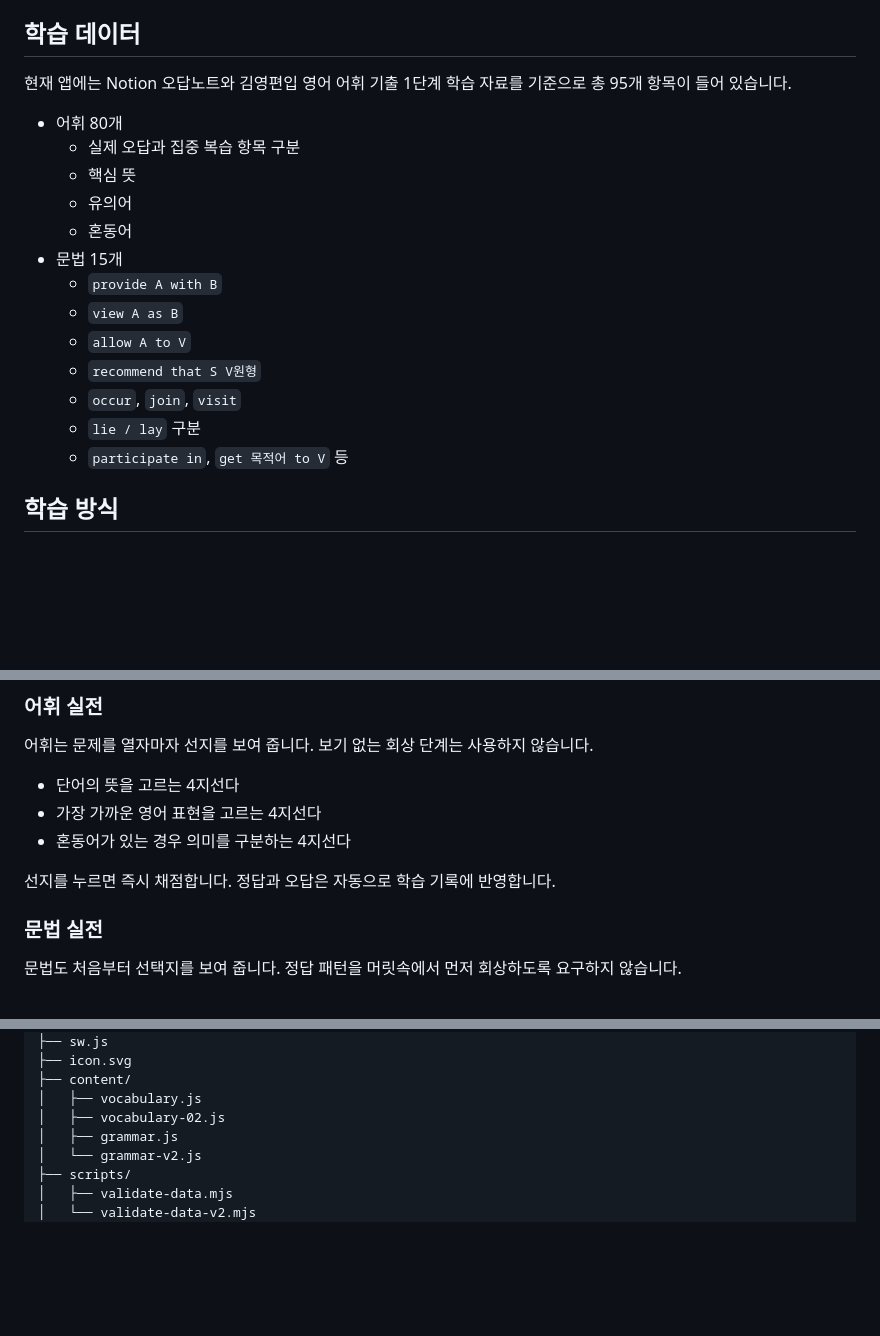
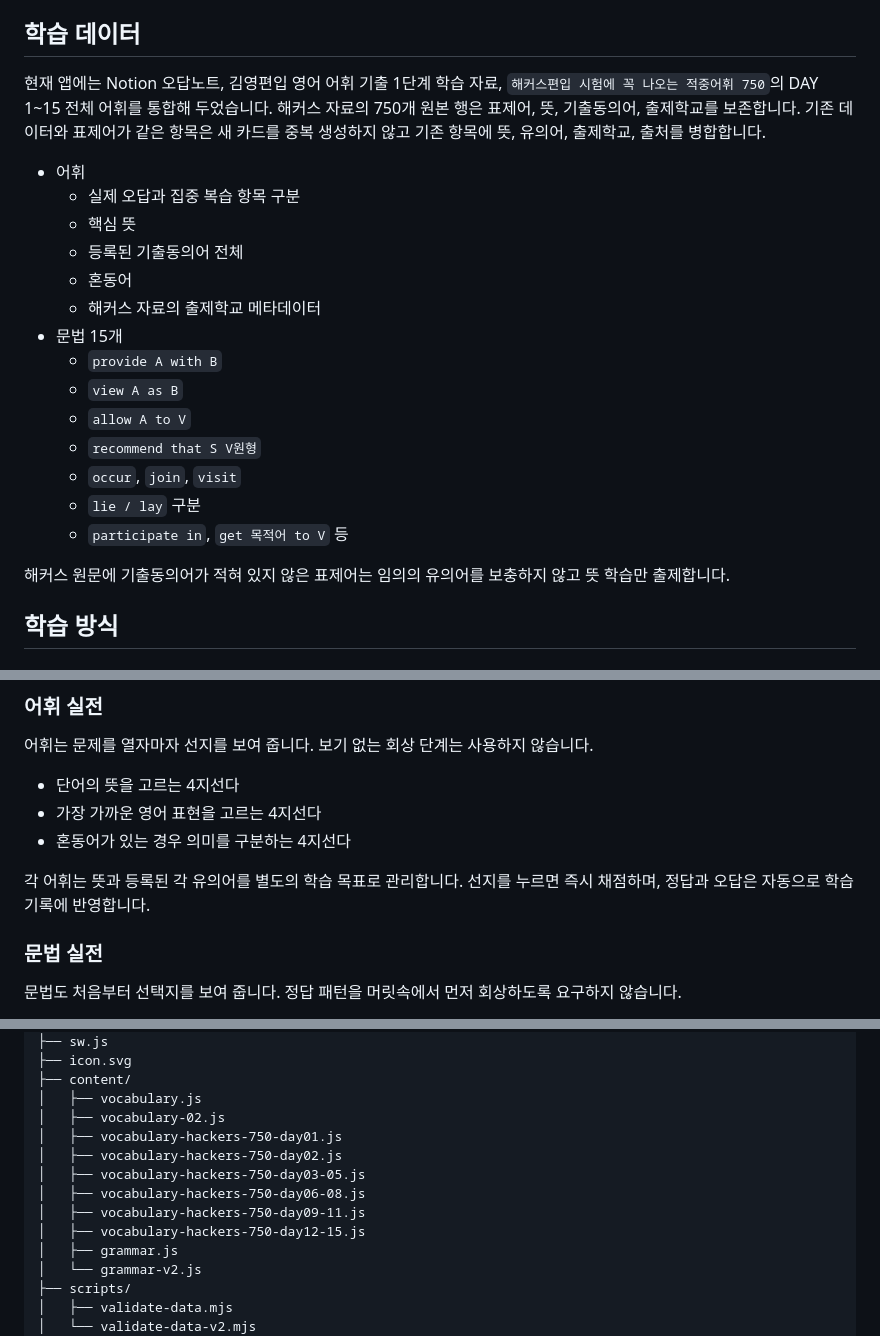
Before and after one commit to Jiyeong-kor/transfer-english-trainer, a Markdown page: README.md, 3 parts joined by grey strips. Drawn GitHub-style; blank space fills up the shorter version.

Commit message:
docs: 해커스 적중어휘 750 반영 내용 추가

```diff
--- a/README.md
+++ b/README.md
@@ -10,13 +10,14 @@ Notion의 `편입 영어 오답노트`를 모바일에서 반복 학습하기
 
 ## 학습 데이터
 
-현재 앱에는 Notion 오답노트와 김영편입 영어 어휘 기출 1단계 학습 자료를 기준으로 총 95개 항목이 들어 있습니다.
+현재 앱에는 Notion 오답노트, 김영편입 영어 어휘 기출 1단계 학습 자료, `해커스편입 시험에 꼭 나오는 적중어휘 750`의 DAY 1~15 전체 어휘를 통합해 두었습니다. 해커스 자료의 750개 원본 행은 표제어, 뜻, 기출동의어, 출제학교를 보존합니다. 기존 데이터와 표제어가 같은 항목은 새 카드를 중복 생성하지 않고 기존 항목에 뜻, 유의어, 출제학교, 출처를 병합합니다.
 
-- 어휘 80개
+- 어휘
   - 실제 오답과 집중 복습 항목 구분
   - 핵심 뜻
-  - 유의어
+  - 등록된 기출동의어 전체
   - 혼동어
+  - 해커스 자료의 출제학교 메타데이터
 - 문법 15개
   - `provide A with B`
   - `view A as B`
@@ -25,6 +26,8 @@ Notion의 `편입 영어 오답노트`를 모바일에서 반복 학습하기
   - `occur`, `join`, `visit`
   - `lie / lay` 구분
   - `participate in`, `get 목적어 to V` 등
+
+해커스 원문에 기출동의어가 적혀 있지 않은 표제어는 임의의 유의어를 보충하지 않고 뜻 학습만 출제합니다.
 
 ## 학습 방식
 
@@ -42,7 +45,7 @@ Notion의 `편입 영어 오답노트`를 모바일에서 반복 학습하기
 - 가장 가까운 영어 표현을 고르는 4지선다
 - 혼동어가 있는 경우 의미를 구분하는 4지선다
 
-선지를 누르면 즉시 채점합니다. 정답과 오답은 자동으로 학습 기록에 반영합니다.
+각 어휘는 뜻과 등록된 각 유의어를 별도의 학습 목표로 관리합니다. 선지를 누르면 즉시 채점하며, 정답과 오답은 자동으로 학습 기록에 반영합니다.
 
 ### 문법 실전
 
@@ -90,6 +93,12 @@ Notion의 `편입 영어 오답노트`를 모바일에서 반복 학습하기
 ├── content/
 │   ├── vocabulary.js
 │   ├── vocabulary-02.js
+│   ├── vocabulary-hackers-750-day01.js
+│   ├── vocabulary-hackers-750-day02.js
+│   ├── vocabulary-hackers-750-day03-05.js
+│   ├── vocabulary-hackers-750-day06-08.js
+│   ├── vocabulary-hackers-750-day09-11.js
+│   ├── vocabulary-hackers-750-day12-15.js
 │   ├── grammar.js
 │   └── grammar-v2.js
 ├── scripts/
```
Also changed, not shown: other parts of README.md (+1 -0 lines).
